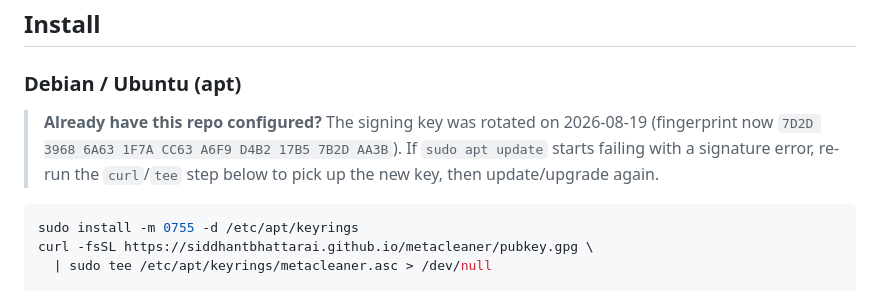
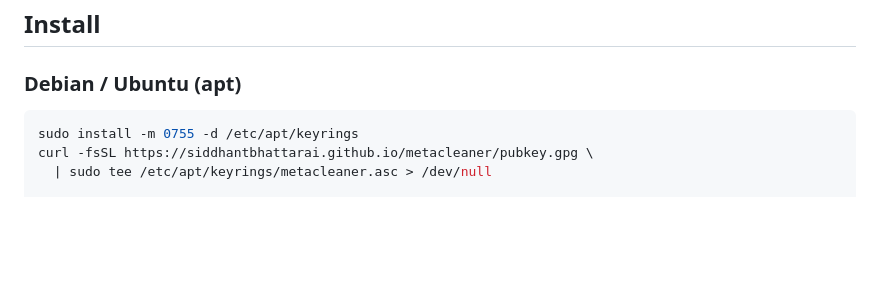
Before and after one commit to siddhantbhattarai101/metacleaner, a Markdown page: README.md, the part around the change. Drawn GitHub-style; blank space fills up the shorter version.

Commit message:
Remove key-rotation notice from README

````diff
--- a/README.md
+++ b/README.md
@@ -56,12 +56,6 @@ No network calls, no server upload — everything runs on your machine.
 ## Install
 
 ### Debian / Ubuntu (apt)
-
-> **Already have this repo configured?** The signing key was rotated on
-> 2026-08-19 (fingerprint now `7D2D 3968 6A63 1F7A CC63 A6F9 D4B2 17B5
-> 7B2D AA3B`). If `sudo apt update` starts failing with a signature
-> error, re-run the `curl`/`tee` step below to pick up the new key, then
-> update/upgrade again.
 
 ```bash
 sudo install -m 0755 -d /etc/apt/keyrings
````
